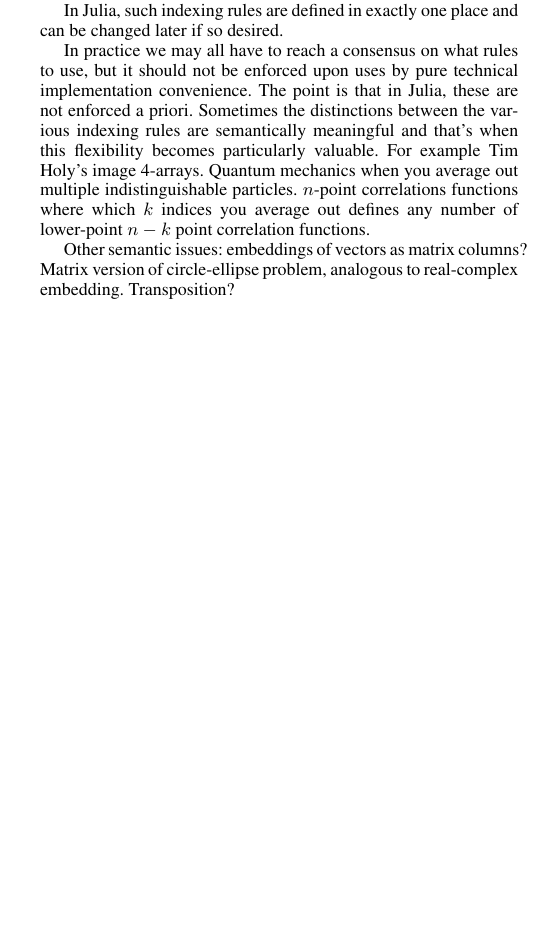
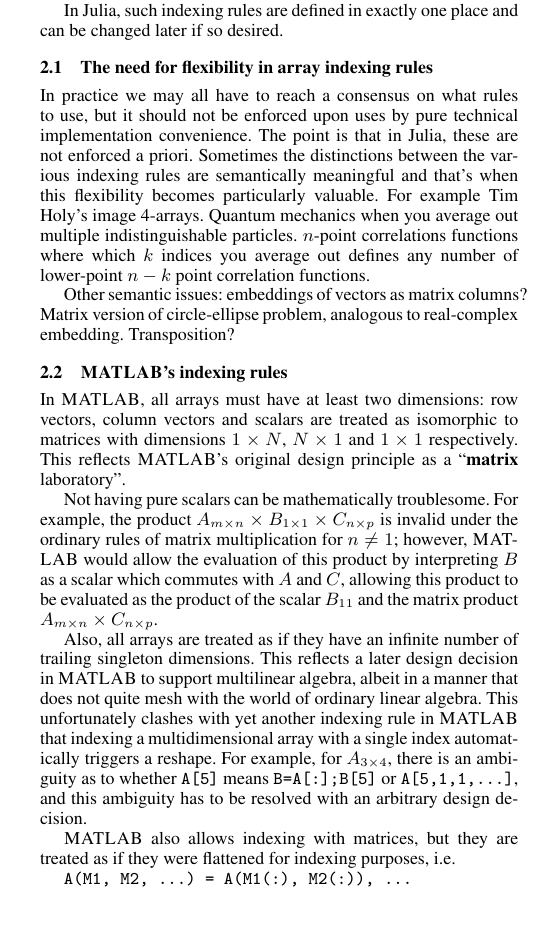
Before and after one commit to jiahao/julia-paper-arrays, a LaTeX paper (main.tex): part of one column of page 1 of 2, cut so that both start at the same text, the shorter picture padded with empty space. Compiled offline with pdfLaTeX; a missing font is replaced by an installed copy or a similar font.

Commit message:
Add Alan's discussion about MATLAB's indexing rules.

```diff
--- a/main.tex
+++ b/main.tex
@@ -4,6 +4,8 @@
 % preprint      Remove this option only once the paper is in final form.
 
 \usepackage{amsmath}
+
+\newcommand{\MATLAB}{\textsc{MATLAB}}
 
 \begin{document}
 
@@ -103,6 +105,8 @@ rules that various languages have
 In Julia, such indexing rules are defined in exactly one place and
 can be changed later if so desired.
 
+\subsection{The need for flexibility in array indexing rules}
+
 In practice we may all have to reach a consensus on what rules to
 use, but it should not be enforced upon uses by pure technical implementation
 convenience. The point is that in Julia, these are not enforced a
@@ -115,6 +119,22 @@ any number of lower-point $n-k$ point correlation functions.
 
 Other semantic issues: embeddings of vectors as matrix columns? Matrix version
 of circle-ellipse problem, analogous to real-complex embedding. Transposition?
+
+\subsection{\MATLAB's indexing rules}
+
+In \MATLAB, all arrays must have at least two dimensions: row vectors, column vectors and scalars are treated as isomorphic to matrices with dimensions $1\times N$, $N\times1$ and $1\times1$ respectively. This reflects \MATLAB's original design principle as a ``\textbf{matrix} laboratory".
+
+Not having pure scalars can be mathematically troublesome. For example, the product $A_{m\times n} \times B_{1\times 1} \times C_{n\times p}$ is invalid under the ordinary rules of matrix multiplication for $n\ne1$; however, \MATLAB{} would allow the evaluation of this product by interpreting $B$ as a scalar which commutes with $A$ and $C$, allowing this product to be evaluated as the product of the scalar $B_{11}$ and the matrix product $A_{m\times n} \times C_{n\times p}$.
+
+%TODO Find examples where this kind of interpretation breaks commutativity or associativity. Matrices of matrices or matrices of quaternions?
+
+Also, all arrays are treated as if they have an infinite number of trailing singleton dimensions. This reflects a later design decision in \MATLAB{} to support multilinear algebra, albeit in a manner that does not quite mesh with the world of ordinary linear algebra. This unfortunately clashes with yet another indexing rule in \MATLAB{} that indexing a multidimensional array with a single index automatically triggers a reshape. For example, for $A_{3\times4}$, there is an ambiguity as to whether \texttt{A[5]} means \texttt{B=A[:];B[5]} or \texttt{A[5,1,1,\dots]}, and this ambiguity has to be resolved with an arbitrary design decision.
+
+\MATLAB{} also allows indexing with matrices, but they are treated as if they were flattened for indexing purposes, i.e.
+
+\texttt{A(M1, M2, \dots) = A(M1(:), M2(:)), \dots}
+
+%TODO Find an example for which this causes problems?
 
 \section{Array views (Dahua's stuff)}
 
```
Also changed, not shown: main.tex (9 more changed lines).
